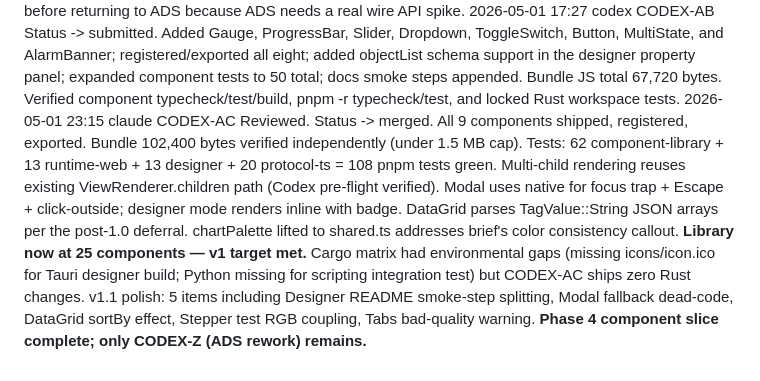
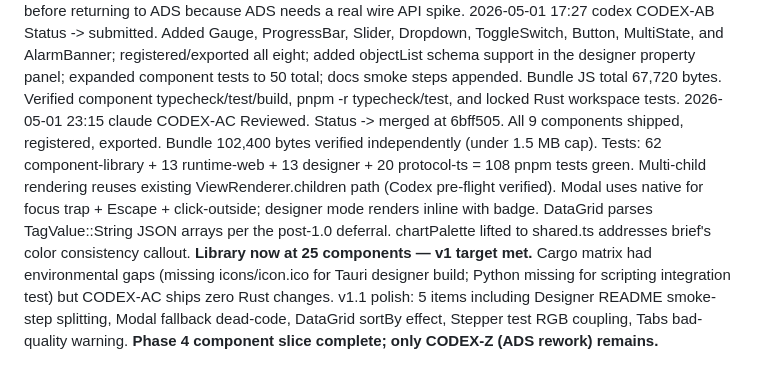
Before and after one commit to sergiogallegos/OpenWebHMI, a Markdown page: docs/agents/log.md, the part around the change. GitHub-like rendering.

Commit message:
docs(agents): backfill CODEX-AC merge ref 6bff505
Co-Authored-By: Claude Opus 4.7 (1M context) <noreply@anthropic.com>

```diff
--- a/docs/agents/log.md
+++ b/docs/agents/log.md
@@ -150,4 +150,4 @@ Use `--` for task-id when the event is project-wide (protocol bootstrap, etc).
 2026-05-01 18:31  codex   CODEX-AC  Status -> submitted. Added Tabs, Modal, DataGrid, BarChart, PieChart, Card, Spinner, Divider, and Stepper; registered/exported all nine; expanded component tests to 62; updated manual smoke and feature matrix to 25 components shipped. Bundle JS total 102,400 bytes. Verified component typecheck/test/build, pnpm -r typecheck/test, and locked Rust workspace tests.
 2026-05-01 17:14  codex   CODEX-AB  Status -> in-progress. Starting component-library batch 2; implementing TS/SVG components before returning to ADS because ADS needs a real wire API spike.
 2026-05-01 17:27  codex   CODEX-AB  Status -> submitted. Added Gauge, ProgressBar, Slider, Dropdown, ToggleSwitch, Button, MultiState, and AlarmBanner; registered/exported all eight; added objectList schema support in the designer property panel; expanded component tests to 50 total; docs smoke steps appended. Bundle JS total 67,720 bytes. Verified component typecheck/test/build, pnpm -r typecheck/test, and locked Rust workspace tests.
-2026-05-01 23:15  claude  CODEX-AC  Reviewed. Status -> merged. All 9 components shipped, registered, exported. Bundle 102,400 bytes verified independently (under 1.5 MB cap). Tests: 62 component-library + 13 runtime-web + 13 designer + 20 protocol-ts = 108 pnpm tests green. Multi-child rendering reuses existing ViewRenderer.children path (Codex pre-flight verified). Modal uses native <dialog> for focus trap + Escape + click-outside; designer mode renders inline with badge. DataGrid parses TagValue::String JSON arrays per the post-1.0 deferral. chartPalette lifted to shared.ts addresses brief's color consistency callout. **Library now at 25 components — v1 target met.** Cargo matrix had environmental gaps (missing icons/icon.ico for Tauri designer build; Python missing for scripting integration test) but CODEX-AC ships zero Rust changes. v1.1 polish: 5 items including Designer README smoke-step splitting, Modal fallback dead-code, DataGrid sortBy effect, Stepper test RGB coupling, Tabs bad-quality warning. **Phase 4 component slice complete; only CODEX-Z (ADS rework) remains.**
+2026-05-01 23:15  claude  CODEX-AC  Reviewed. Status -> merged at 6bff505. All 9 components shipped, registered, exported. Bundle 102,400 bytes verified independently (under 1.5 MB cap). Tests: 62 component-library + 13 runtime-web + 13 designer + 20 protocol-ts = 108 pnpm tests green. Multi-child rendering reuses existing ViewRenderer.children path (Codex pre-flight verified). Modal uses native <dialog> for focus trap + Escape + click-outside; designer mode renders inline with badge. DataGrid parses TagValue::String JSON arrays per the post-1.0 deferral. chartPalette lifted to shared.ts addresses brief's color consistency callout. **Library now at 25 components — v1 target met.** Cargo matrix had environmental gaps (missing icons/icon.ico for Tauri designer build; Python missing for scripting integration test) but CODEX-AC ships zero Rust changes. v1.1 polish: 5 items including Designer README smoke-step splitting, Modal fallback dead-code, DataGrid sortBy effect, Stepper test RGB coupling, Tabs bad-quality warning. **Phase 4 component slice complete; only CODEX-Z (ADS rework) remains.**
```
Also changed, not shown: docs/agents/board.md (+1 -1 lines).
